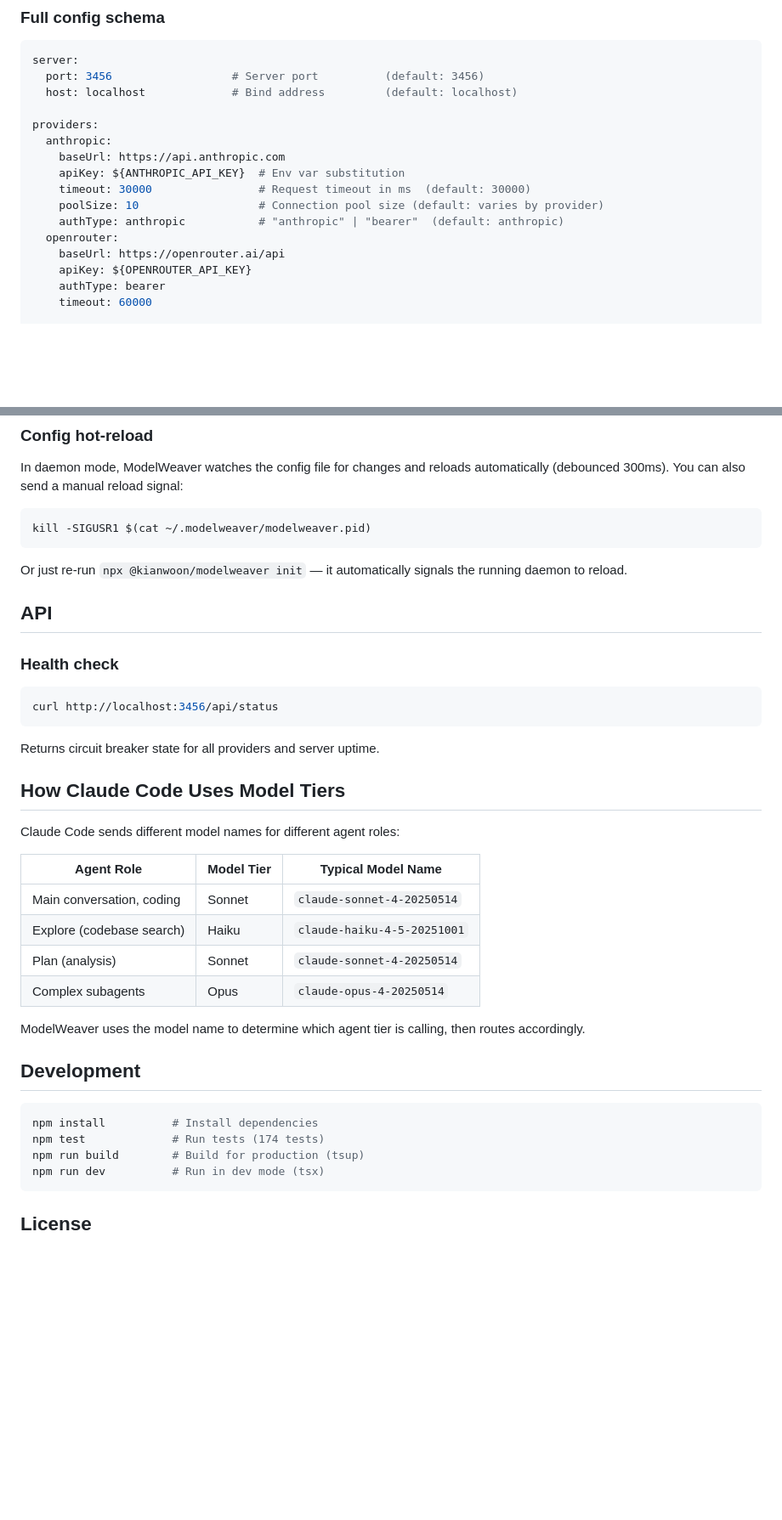
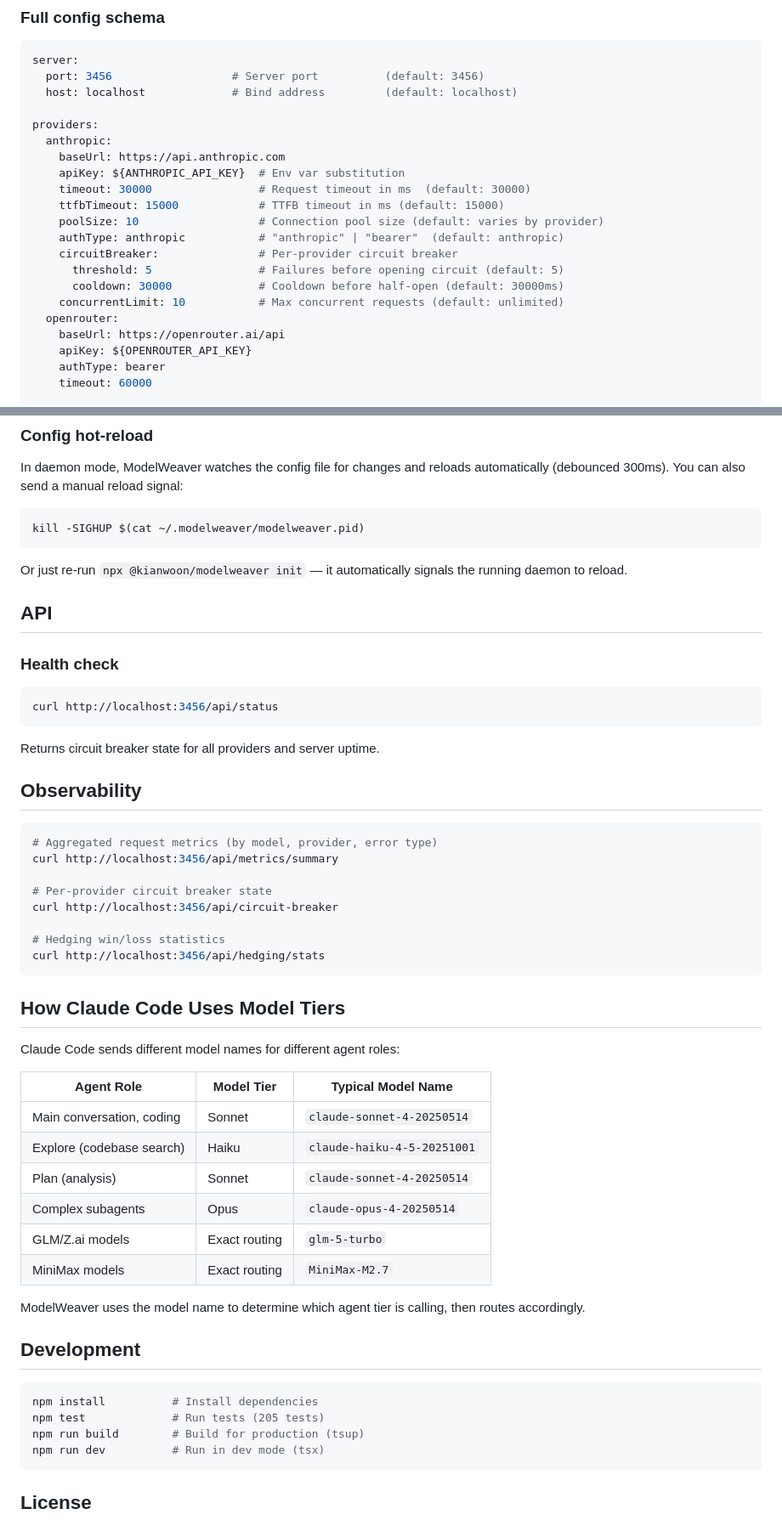
Before and after one commit to kianwoon/modelweaver, a Markdown page: README.md, 2 parts joined by grey strips. Shown at 85% size. Drawn GitHub-style; blank space fills up the shorter version.

Commit message:
docs: update README.md with accurate current information

````diff
--- a/README.md
+++ b/README.md
@@ -177,8 +181,13 @@ providers:
     baseUrl: https://api.anthropic.com
     apiKey: ${ANTHROPIC_API_KEY}  # Env var substitution
     timeout: 30000                # Request timeout in ms  (default: 30000)
+    ttfbTimeout: 15000            # TTFB timeout in ms (default: 15000)
     poolSize: 10                  # Connection pool size (default: varies by provider)
     authType: anthropic           # "anthropic" | "bearer"  (default: anthropic)
+    circuitBreaker:               # Per-provider circuit breaker
+      threshold: 5                # Failures before opening circuit (default: 5)
+      cooldown: 30000             # Cooldown before half-open (default: 30000ms)
+    concurrentLimit: 10           # Max concurrent requests (default: unlimited)
   openrouter:
     baseUrl: https://openrouter.ai/api
     apiKey: ${OPENROUTER_API_KEY}
@@ -247,7 +257,7 @@ Any OpenAI/Anthropic-compatible API works — just set `baseUrl` and `authType`
 In daemon mode, ModelWeaver watches the config file for changes and reloads automatically (debounced 300ms). You can also send a manual reload signal:
 
 ```bash
-kill -SIGUSR1 $(cat ~/.modelweaver/modelweaver.pid)
+kill -SIGHUP $(cat ~/.modelweaver/modelweaver.pid)
 ```
 
 Or just re-run `npx @kianwoon/modelweaver init` — it automatically signals the running daemon to reload.
@@ -262,6 +272,19 @@ curl http://localhost:3456/api/status
 
 Returns circuit breaker state for all providers and server uptime.
 
+## Observability
+
+```bash
+# Aggregated request metrics (by model, provider, error type)
+curl http://localhost:3456/api/metrics/summary
+
+# Per-provider circuit breaker state
+curl http://localhost:3456/api/circuit-breaker
+
+# Hedging win/loss statistics
+curl http://localhost:3456/api/hedging/stats
+```
+
 ## How Claude Code Uses Model Tiers
 
 Claude Code sends different model names for different agent roles:
@@ -272,6 +295,8 @@ Claude Code sends different model names for different agent roles:
 | Explore (codebase search) | Haiku | `claude-haiku-4-5-20251001` |
 | Plan (analysis) | Sonnet | `claude-sonnet-4-20250514` |
 | Complex subagents | Opus | `claude-opus-4-20250514` |
+| GLM/Z.ai models | Exact routing | `glm-5-turbo` |
+| MiniMax models | Exact routing | `MiniMax-M2.7` |
 
 ModelWeaver uses the model name to determine which agent tier is calling, then routes accordingly.
 
@@ -279,7 +304,7 @@ ModelWeaver uses the model name to determine which agent tier is calling, then r
 
 ```bash
 npm install          # Install dependencies
-npm test             # Run tests (174 tests)
+npm test             # Run tests (205 tests)
 npm run build        # Build for production (tsup)
 npm run dev          # Run in dev mode (tsx)
 ```
````
Also changed, not shown: other parts of README.md (+8 -3 lines).
